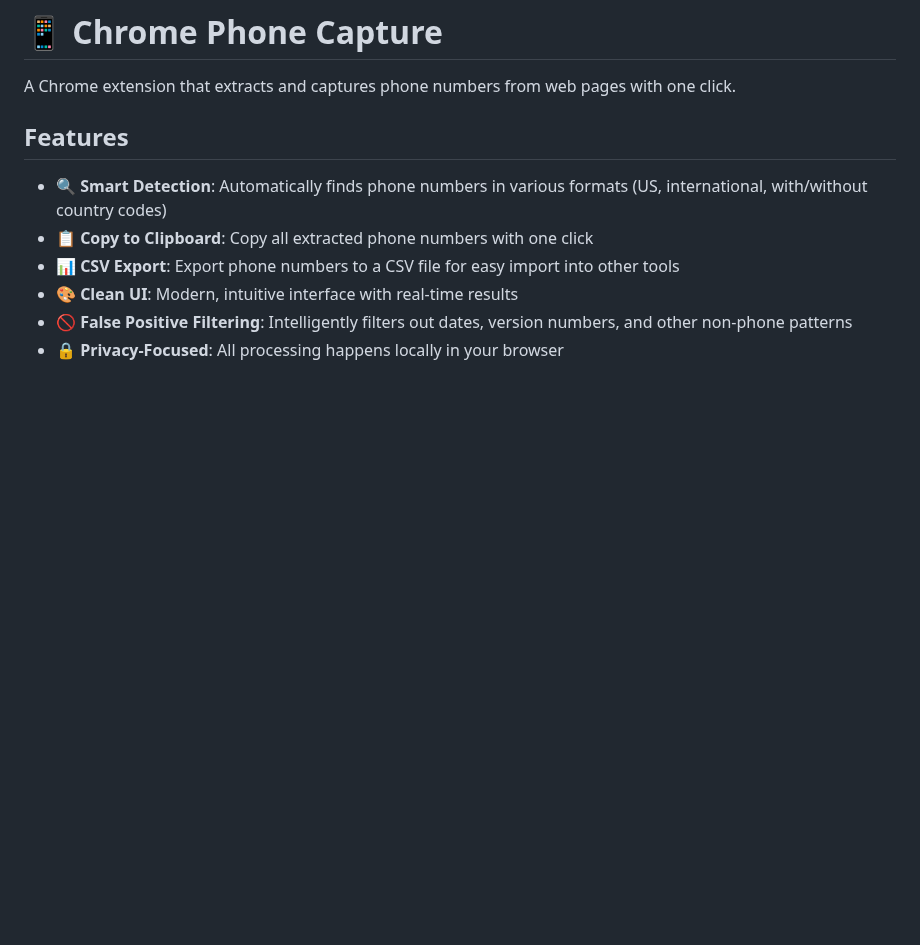
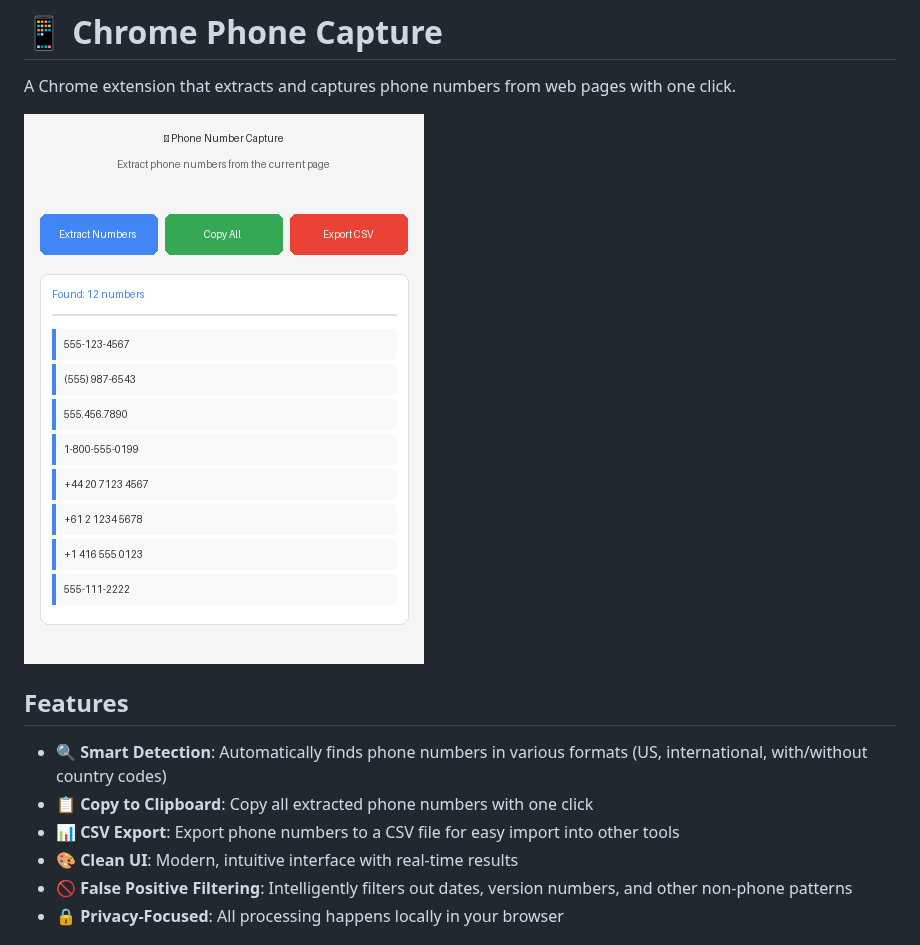
Before and after one commit to Northeast-webdev/chrome-phone-capture, a Markdown page: README.md, the part around the change. Rendered like a GitHub page; pictures changed too: screenshot.png (added); blank space fills up the shorter version.

Commit message:
Add testing guide, screenshot, and final documentation
Co-authored-by: Northeast-webdev <113944694+Northeast-webdev@users.noreply.github.com>

```diff
--- a/README.md
+++ b/README.md
@@ -1,6 +1,8 @@
 # 📱 Chrome Phone Capture
 
 A Chrome extension that extracts and captures phone numbers from web pages with one click.
+
+![Extension Screenshot](screenshot.png)
 
 ## Features
 
```
Also changed, not shown: TESTING.md (added, +179 -0 lines).
